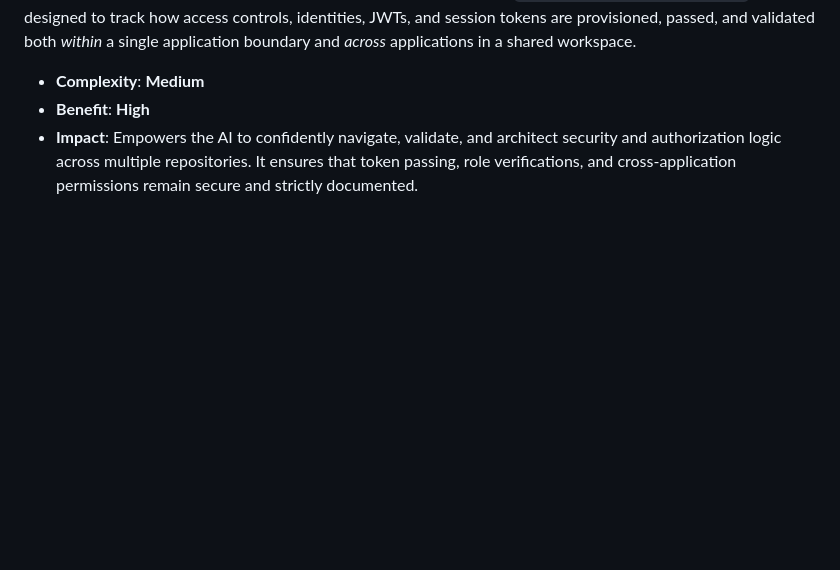
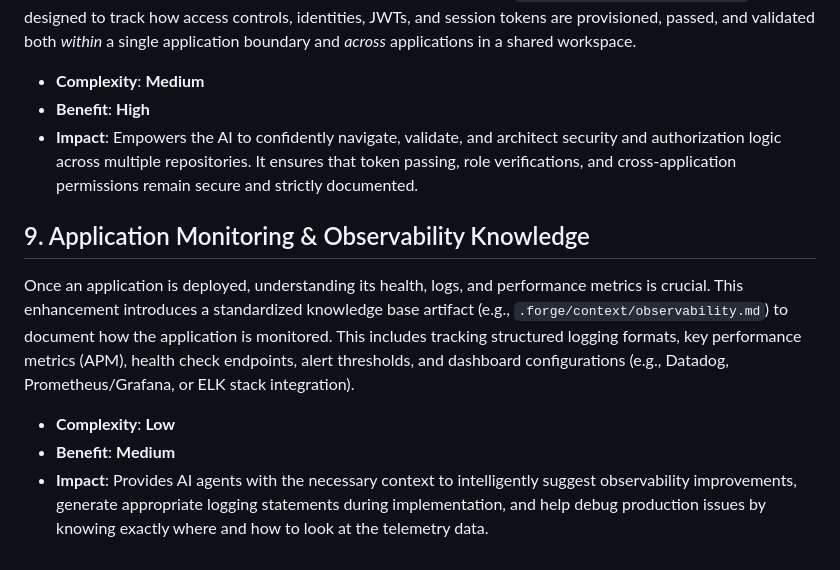
Before and after one commit to AI-Corner/copilot-forge, a Markdown page: ROADMAP.md, the part around the change. Drawn GitHub-style; blank space fills up the shorter version.

Commit message:
docs(roadmap): add Application Monitoring & Observability Knowledge

```diff
--- a/ROADMAP.md
+++ b/ROADMAP.md
@@ -67,3 +67,11 @@ For complex multi-modal applications spanning multiple repositories (e.g., front
 *   **Complexity**: **Medium**
 *   **Benefit**: **High**
 *   **Impact**: Empowers the AI to confidently navigate, validate, and architect security and authorization logic across multiple repositories. It ensures that token passing, role verifications, and cross-application permissions remain secure and strictly documented.
+
+## 9. Application Monitoring & Observability Knowledge
+
+Once an application is deployed, understanding its health, logs, and performance metrics is crucial. This enhancement introduces a standardized knowledge base artifact (e.g., `.forge/context/observability.md`) to document how the application is monitored. This includes tracking structured logging formats, key performance metrics (APM), health check endpoints, alert thresholds, and dashboard configurations (e.g., Datadog, Prometheus/Grafana, or ELK stack integration).
+
+*   **Complexity**: **Low**
+*   **Benefit**: **Medium**
+*   **Impact**: Provides AI agents with the necessary context to intelligently suggest observability improvements, generate appropriate logging statements during implementation, and help debug production issues by knowing exactly where and how to look at the telemetry data.
```
